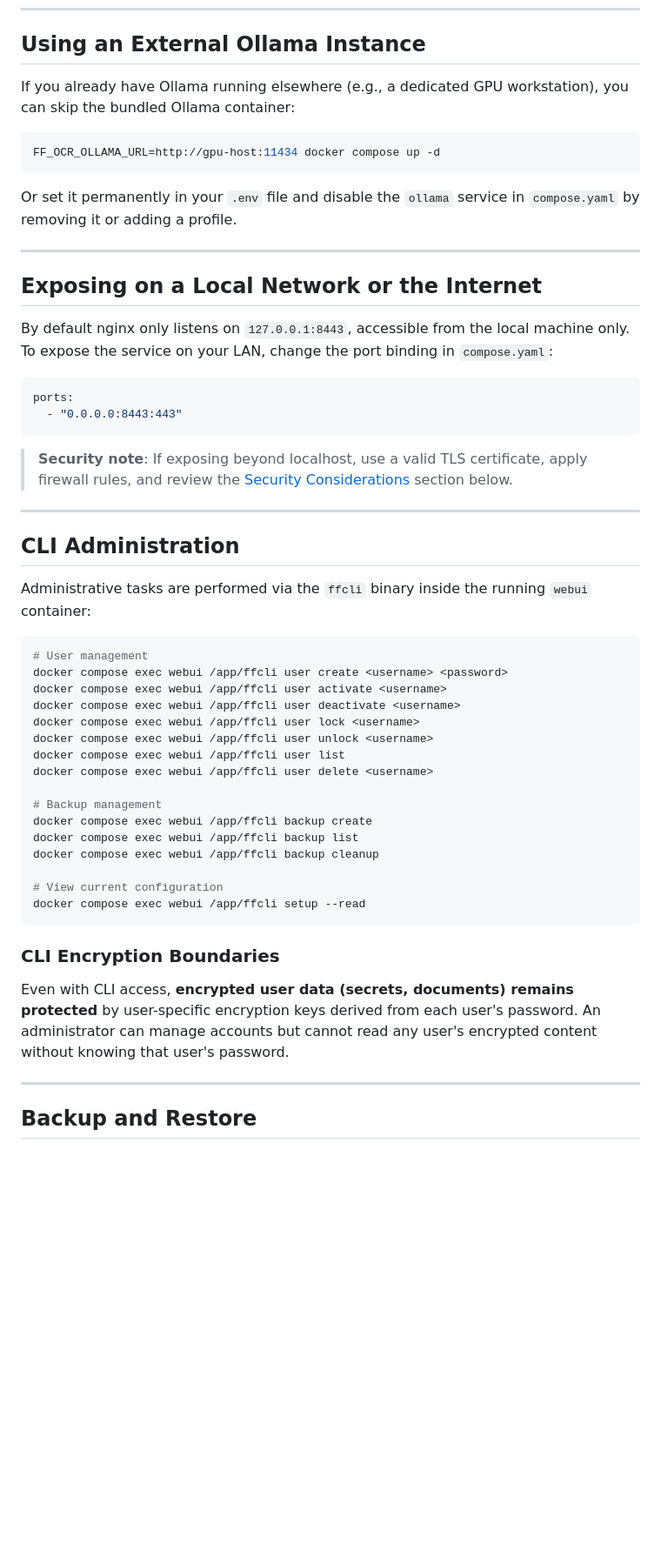
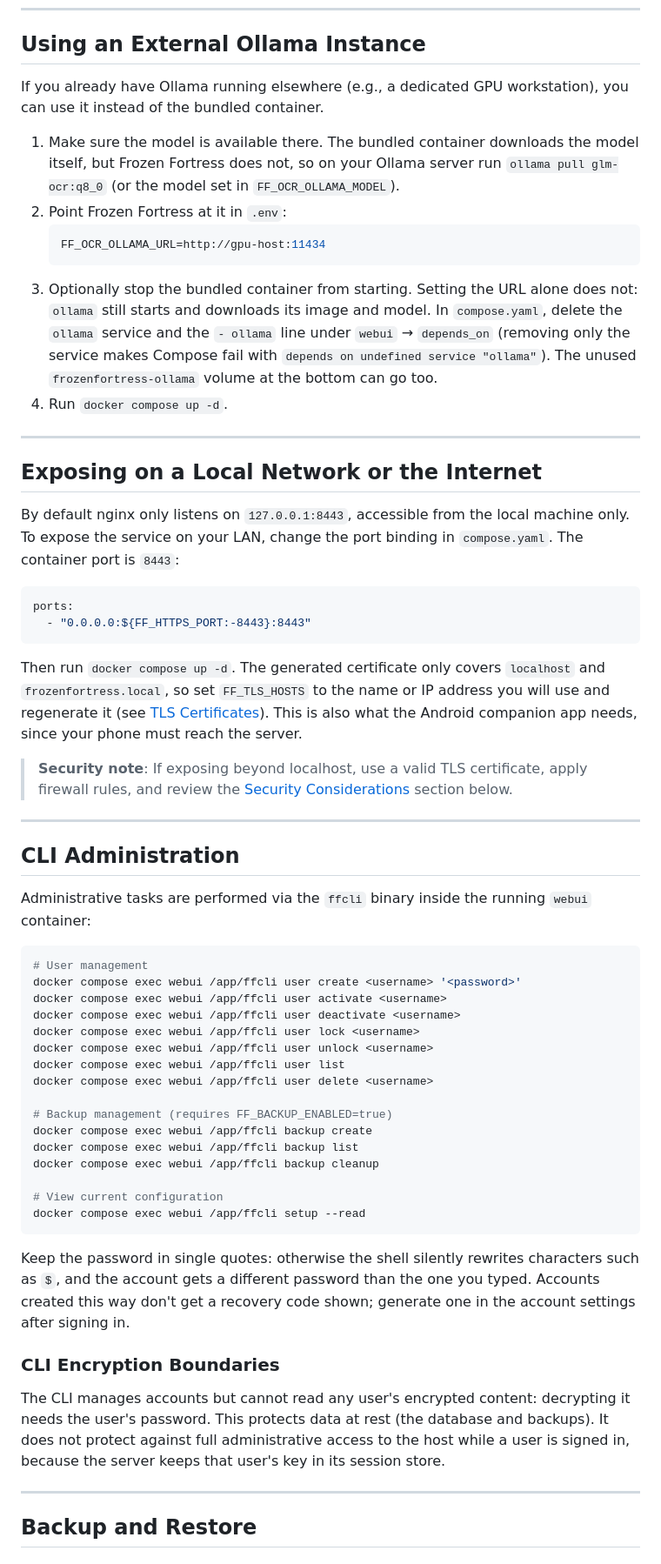
Before and after one commit to Yeti47/frozenfortress, a Markdown page: doc/setup-docker.md, the part around one of its changes. Shown at 87% size. Rendered like a GitHub page; blank space fills up the shorter version.

````diff
--- a/doc/setup-docker.md
+++ b/doc/setup-docker.md
@@ -139,24 +148,28 @@ FF_HTTPS_PORT=8443
 
 ## Using an External Ollama Instance
 
-If you already have Ollama running elsewhere (e.g., a dedicated GPU workstation), you can skip the bundled Ollama container:
+If you already have Ollama running elsewhere (e.g., a dedicated GPU workstation), you can use it instead of the bundled container.
 
-```bash
-FF_OCR_OLLAMA_URL=http://gpu-host:11434 docker compose up -d
-```
-
-Or set it permanently in your `.env` file and disable the `ollama` service in `compose.yaml` by removing it or adding a profile.
+1. Make sure the model is available there. The bundled container downloads the model itself, but Frozen Fortress does not, so on your Ollama server run `ollama pull glm-ocr:q8_0` (or the model set in `FF_OCR_OLLAMA_MODEL`).
+2. Point Frozen Fortress at it in `.env`:
+   ```env
+   FF_OCR_OLLAMA_URL=http://gpu-host:11434
+   ```
+3. Optionally stop the bundled container from starting. Setting the URL alone does not: `ollama` still starts and downloads its image and model. In `compose.yaml`, delete the `ollama` service and the `- ollama` line under `webui` → `depends_on` (removing only the service makes Compose fail with `depends on undefined service "ollama"`). The unused `frozenfortress-ollama` volume at the bottom can go too.
+4. Run `docker compose up -d`.
 
 ---
 
 ## Exposing on a Local Network or the Internet
 
-By default nginx only listens on `127.0.0.1:8443`, accessible from the local machine only. To expose the service on your LAN, change the port binding in `compose.yaml`:
+By default nginx only listens on `127.0.0.1:8443`, accessible from the local machine only. To expose the service on your LAN, change the port binding in `compose.yaml`. The container port is `8443`:
 
 ```yaml
 ports:
-  - "0.0.0.0:8443:443"
+  - "0.0.0.0:${FF_HTTPS_PORT:-8443}:8443"
 ```
+
+Then run `docker compose up -d`. The generated certificate only covers `localhost` and `frozenfortress.local`, so set `FF_TLS_HOSTS` to the name or IP address you will use and regenerate it (see [TLS Certificates](#tls-certificates)). This is also what the Android companion app needs, since your phone must reach the server.
 
 > **Security note**: If exposing beyond localhost, use a valid TLS certificate, apply firewall rules, and review the [Security Considerations](#security-considerations) section below.
 
@@ -168,7 +181,7 @@ Administrative tasks are performed via the `ffcli` binary inside the running `we
 
 ```bash
 # User management
-docker compose exec webui /app/ffcli user create <username> <password>
+docker compose exec webui /app/ffcli user create <username> '<password>'
 docker compose exec webui /app/ffcli user activate <username>
 docker compose exec webui /app/ffcli user deactivate <username>
 docker compose exec webui /app/ffcli user lock <username>
@@ -176,7 +189,7 @@ docker compose exec webui /app/ffcli user unlock <username>
 docker compose exec webui /app/ffcli user list
 docker compose exec webui /app/ffcli user delete <username>
 
-# Backup management
+# Backup management (requires FF_BACKUP_ENABLED=true)
 docker compose exec webui /app/ffcli backup create
 docker compose exec webui /app/ffcli backup list
 docker compose exec webui /app/ffcli backup cleanup
@@ -185,9 +198,11 @@ docker compose exec webui /app/ffcli backup cleanup
 docker compose exec webui /app/ffcli setup --read
 ```
 
+Keep the password in single quotes: otherwise the shell silently rewrites characters such as `$`, and the account gets a different password than the one you typed. Accounts created this way don't get a recovery code shown; generate one in the account settings after signing in.
+
 ### CLI Encryption Boundaries
 
-Even with CLI access, **encrypted user data (secrets, documents) remains protected** by user-specific encryption keys derived from each user's password. An administrator can manage accounts but cannot read any user's encrypted content without knowing that user's password.
+The CLI manages accounts but cannot read any user's encrypted content: decrypting it needs the user's password. This protects data at rest (the database and backups). It does not protect against full administrative access to the host while a user is signed in, because the server keeps that user's key in its session store.
 
 ---
 
````
Also changed, not shown: other parts of doc/setup-docker.md (+97 -69 lines).
